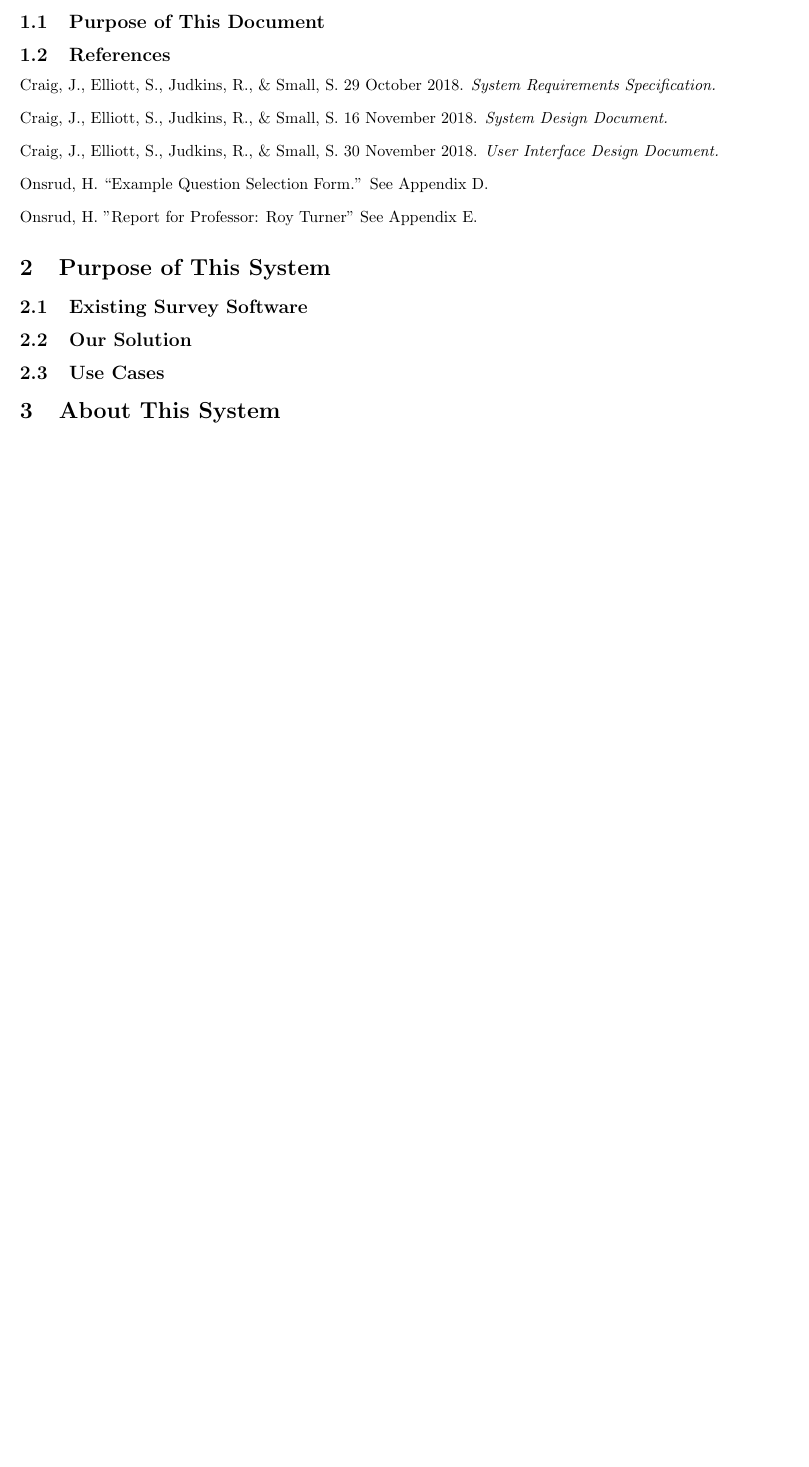
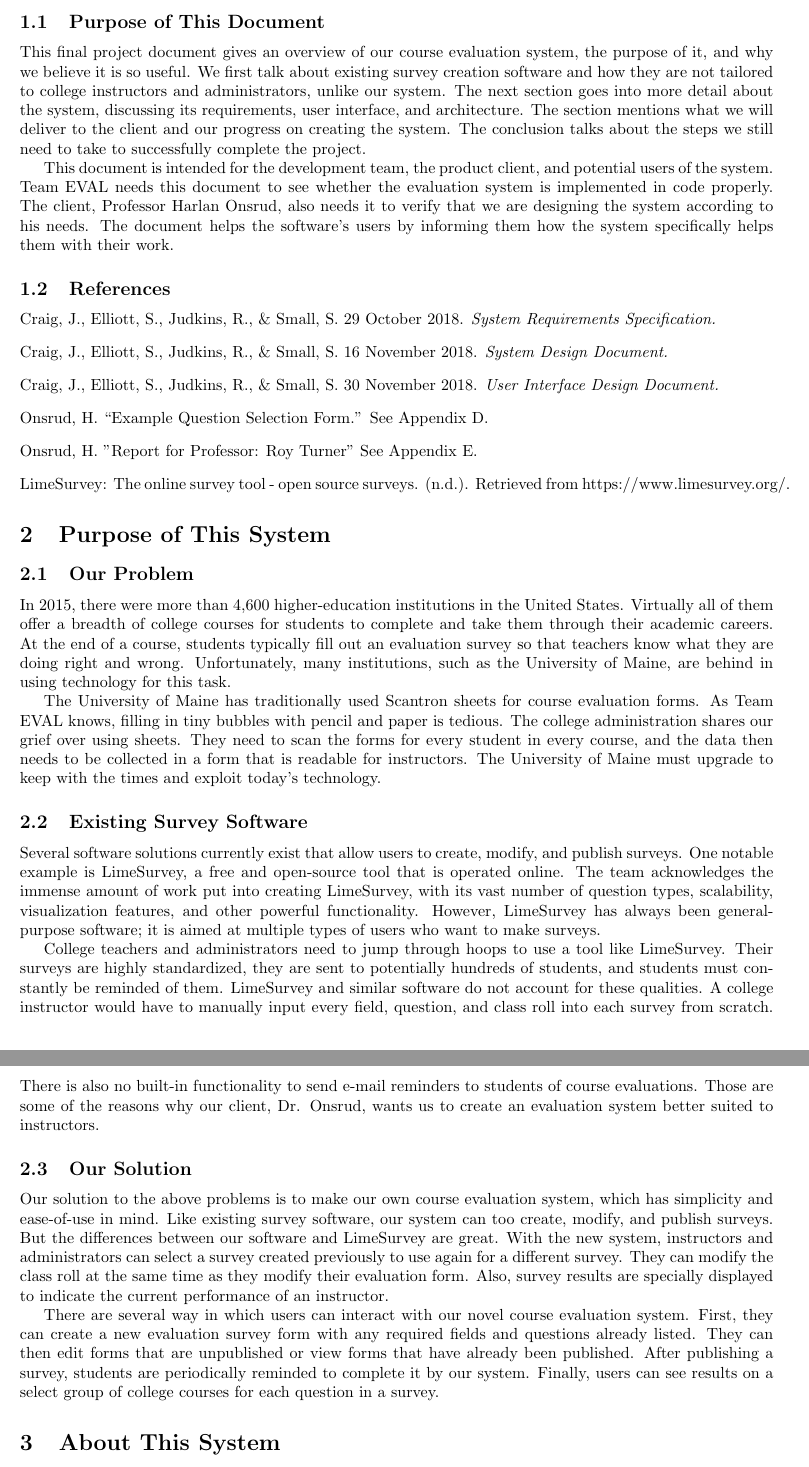
Before and after one commit to stanleysmall/capstone, a LaTeX document (documents/final.tex): part of page 3 of 18 before the commit and two parts of pages 3 and 4 of 19 after it, the two joined at a grey line, cut so that both start at the same text, the shorter picture padded with empty space. Compiled offline with pdfLaTeX.

Commit message:
Added Section 2 draft

```diff
--- a/documents/final.tex
+++ b/documents/final.tex
@@ -49,6 +49,9 @@ Instructor: Professor Terry Yoo
 
 \subsection{Purpose of This Document}
 
+This final project document gives an overview of our course evaluation system, the purpose of it, and why we believe it is so useful. We first talk about existing survey creation software and how they are not tailored to college instructors and administrators, unlike our system. The next section goes into more detail about the system, discussing its requirements, user interface, and architecture. The section mentions what we will deliver to the client and our progress on creating the system. The conclusion talks about the steps we still need to take to successfully complete the project.
+
+This document is intended for the development team, the product client, and potential users of the system. Team EVAL needs this document to see whether the evaluation system is implemented in code properly. The client, Professor Harlan Onsrud, also needs it to verify that we are designing the system according to his needs. The document helps the software's users by informing them how the system specifically helps them with their work.
 
 \subsection{References}
 
@@ -61,14 +64,28 @@ Craig, J., Elliott, S., Judkins, R., \& Small, S. 30 November 2018. \textit{User
 Onsrud, H. ``Example Question Selection Form.'' See Appendix D.
 \vspace{3mm}\newline
 Onsrud, H. ''Report for Professor: Roy Turner'' See Appendix E.
+\vspace{3mm}\newline
+LimeSurvey: The online survey tool - open source surveys. (n.d.). Retrieved from https://www.limesurvey.org/.
 
 \section{Purpose of This System}
 
+\subsection{Our Problem}
+
+In 2015, there were more than 4,600 higher-education institutions in the United States. Virtually all of them offer a breadth of college courses for students to complete and take them through their academic careers. At the end of a course, students typically fill out an evaluation survey so that teachers know what they are doing right and wrong. Unfortunately, many institutions, such as the University of Maine, are behind in using technology for this task.
+
+The University of Maine has traditionally used Scantron sheets for course evaluation forms. As Team EVAL knows, filling in tiny bubbles with pencil and paper is tedious. The college administration shares our grief over using sheets. They need to scan the forms for every student in every course, and the data then needs to be collected in a form that is readable for instructors. The University of Maine must upgrade to keep with the times and exploit today's technology.
+
 \subsection{Existing Survey Software}
+
+Several software solutions currently exist that allow users to create, modify, and publish surveys. One notable example is LimeSurvey, a free and open-source tool that is operated online. The team acknowledges the immense amount of work put into creating LimeSurvey, with its vast number of question types, scalability, visualization features, and other powerful functionality. However, LimeSurvey has always been general-purpose software; it is aimed at multiple types of users who want to make surveys.
+
+College teachers and administrators need to jump through hoops to use a tool like LimeSurvey. Their surveys are highly standardized, they are sent to potentially hundreds of students, and students must constantly be reminded of them. LimeSurvey and similar software do not account for these qualities. A college instructor would have to manually input every field, question, and class roll into each survey from scratch. There is also no built-in functionality to send e-mail reminders to students of course evaluations. Those are some of the reasons why our client, Dr. Onsrud, wants us to create an evaluation system better suited to instructors.
 
 \subsection{Our Solution}
 
-\subsection{Use Cases}
+Our solution to the above problems is to make our own course evaluation system, which has simplicity and ease-of-use in mind. Like existing survey software, our system can too create, modify, and publish surveys. But the differences between our software and LimeSurvey are great. With the new system, instructors and administrators can select a survey created previously to use again for a different survey. They can modify the class roll at the same time as they modify their evaluation form. Also, survey results are specially displayed to indicate the current performance of an instructor.
+
+There are several way in which users can interact with our novel course evaluation system. First, they can create a new evaluation survey form with any required fields and questions already listed. They can then edit forms that are unpublished or view forms that have already been published. After publishing a survey, students are periodically reminded to complete it by our system. Finally, users can see results on a select group of college courses for each question in a survey.
 
 \section{About This System}
 
```
